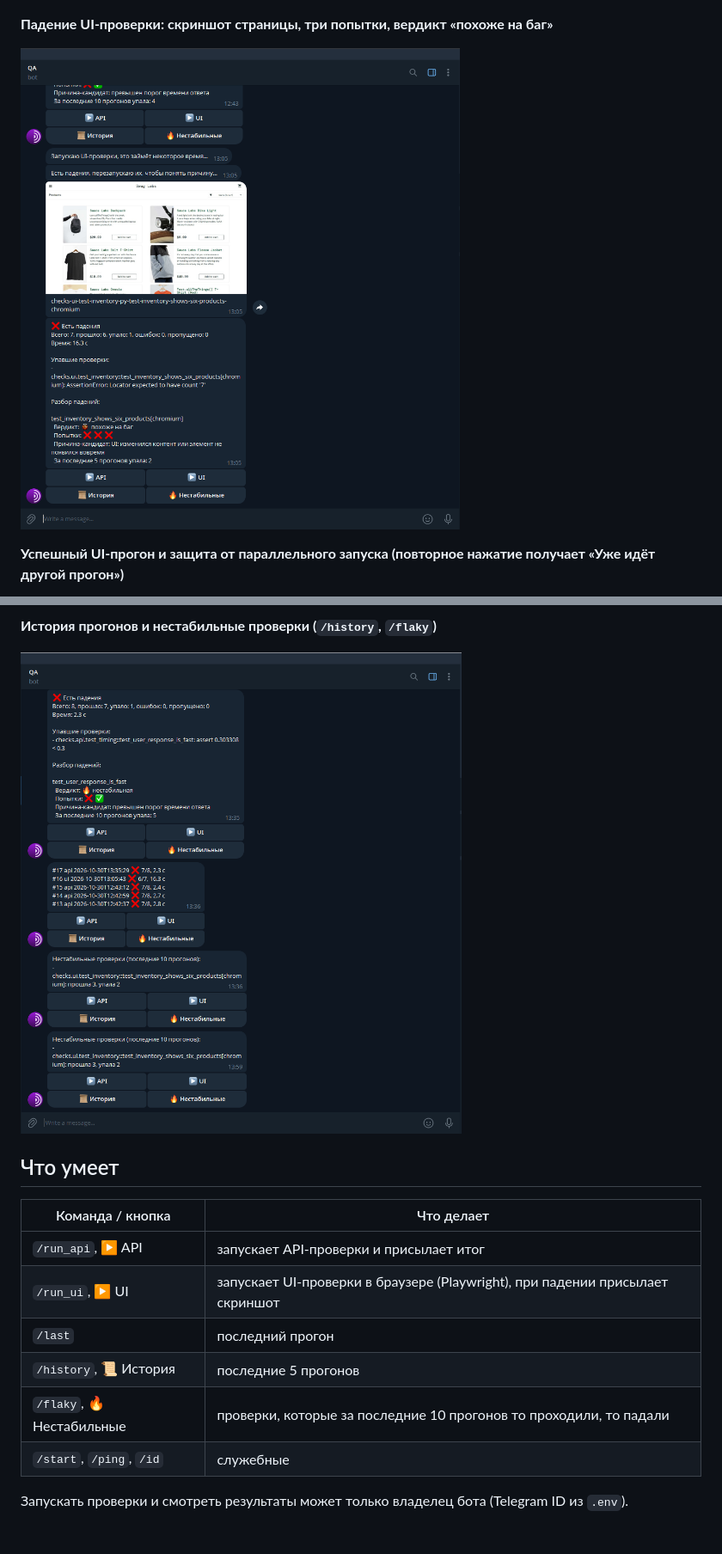
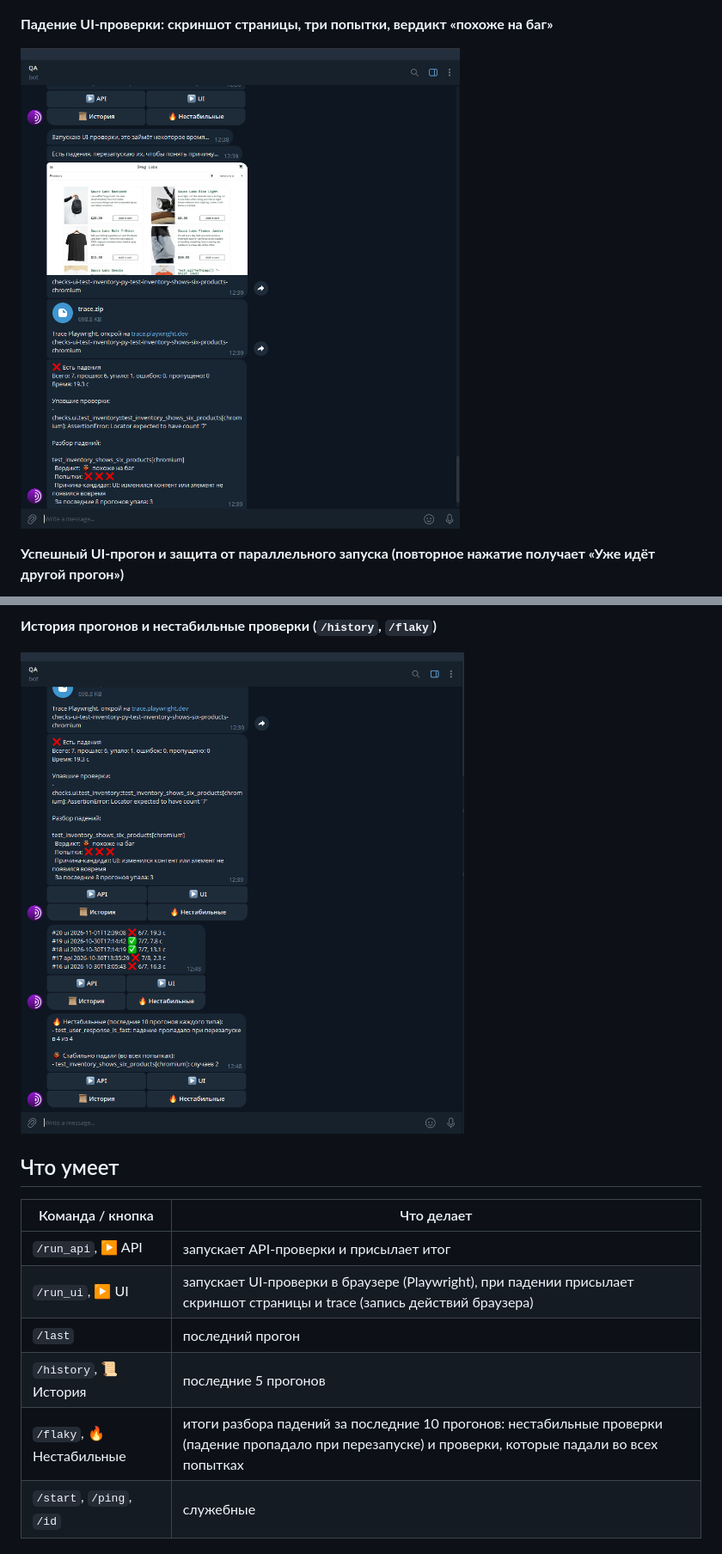
Before and after one commit to yaniquee26/AutoQA-Sentinel, a Markdown page: README.md, 2 parts joined by grey strips. Shown at 86% size. GitHub-like rendering; pictures changed too: docs/images/history-flaky.png, docs/images/ui-failure.png; blank space fills up the shorter version.

Commit message:
Update README and screenshots

```diff
--- a/README.md
+++ b/README.md
@@ -33,10 +33,10 @@ Telegram-бот для запуска автотестов с телефона.
 | Команда / кнопка | Что делает |
 |---|---|
 | `/run_api`, ▶ API | запускает API-проверки и присылает итог |
-| `/run_ui`, ▶ UI | запускает UI-проверки в браузере (Playwright), при падении присылает скриншот |
+| `/run_ui`, ▶ UI | запускает UI-проверки в браузере (Playwright), при падении присылает скриншот страницы и trace (запись действий браузера) |
 | `/last` | последний прогон |
 | `/history`, 📜 История | последние 5 прогонов |
-| `/flaky`, 🔥 Нестабильные | проверки, которые за последние 10 прогонов то проходили, то падали |
+| `/flaky`, 🔥 Нестабильные | итоги разбора падений за последние 10 прогонов: нестабильные проверки (падение пропадало при перезапуске) и проверки, которые падали во всех попытках |
 | `/start`, `/ping`, `/id` | служебные |
 
 Запускать проверки и смотреть результаты может только владелец бота (Telegram ID из `.env`).
```
Also changed, not shown: other parts of README.md (+5 -2 lines), 7 other files.
